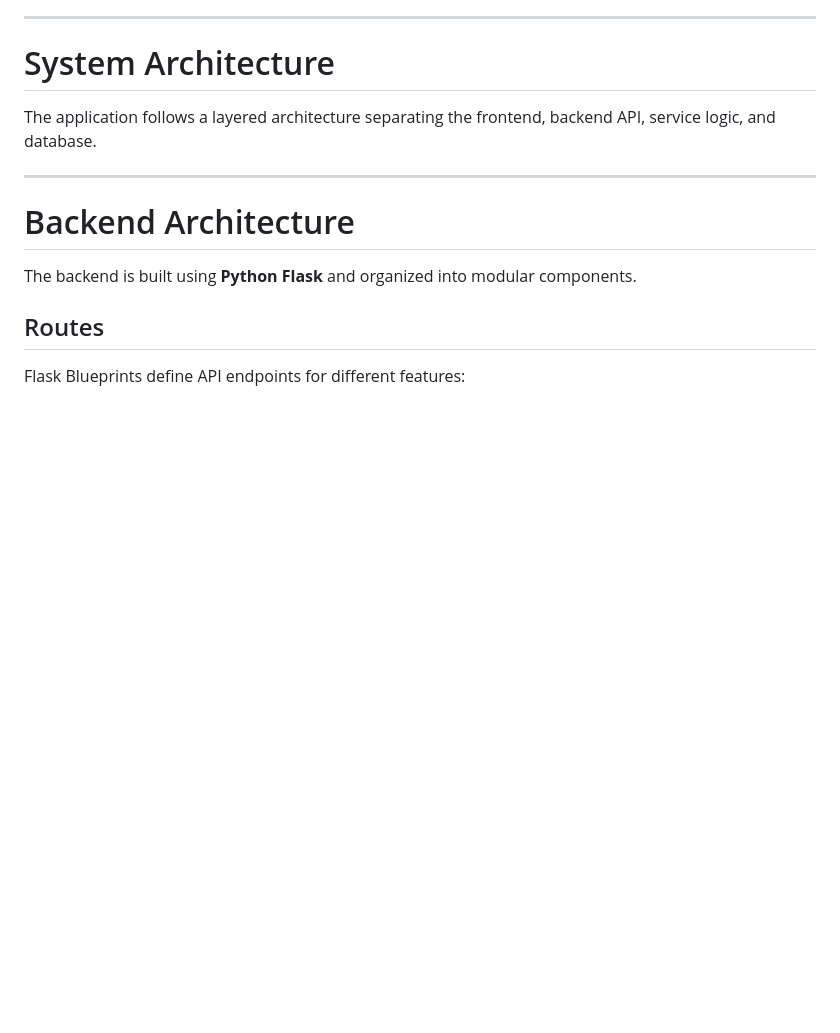
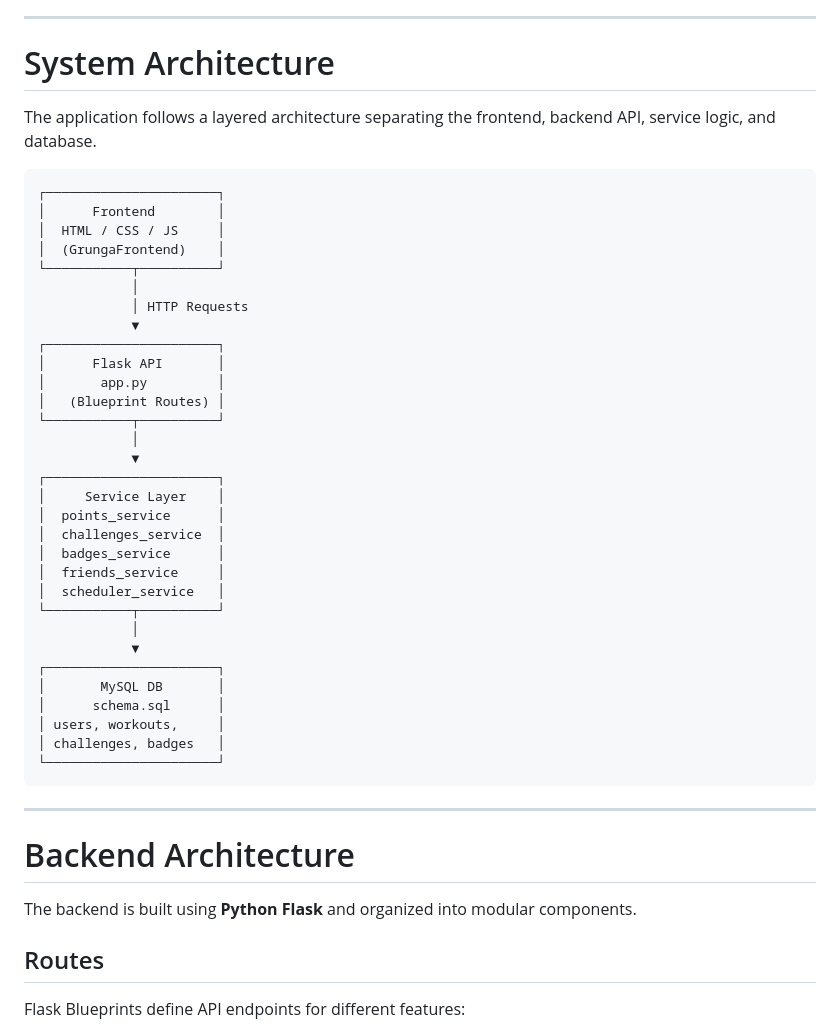
Before and after one commit to mimirx/Grunga, a Markdown page: README.md, the part around the change. Rendered like a GitHub page; blank space fills up the shorter version.

````diff
--- a/README.md
+++ b/README.md
@@ -121,6 +121,40 @@ Badges remain locked until the required conditions are met.
 # System Architecture
 
 The application follows a layered architecture separating the frontend, backend API, service logic, and database.
+
+```text
+┌──────────────────────┐
+│      Frontend        │
+│  HTML / CSS / JS     │
+│  (GrungaFrontend)    │
+└───────────┬──────────┘
+            │
+            │ HTTP Requests
+            ▼
+┌──────────────────────┐
+│      Flask API       │
+│       app.py         │
+│   (Blueprint Routes) │
+└───────────┬──────────┘
+            │
+            ▼
+┌──────────────────────┐
+│     Service Layer    │
+│  points_service      │
+│  challenges_service  │
+│  badges_service      │
+│  friends_service     │
+│  scheduler_service   │
+└───────────┬──────────┘
+            │
+            ▼
+┌──────────────────────┐
+│       MySQL DB       │
+│      schema.sql      │
+│ users, workouts,     │
+│ challenges, badges   │
+└──────────────────────┘
+```
 
 ---
 
````
